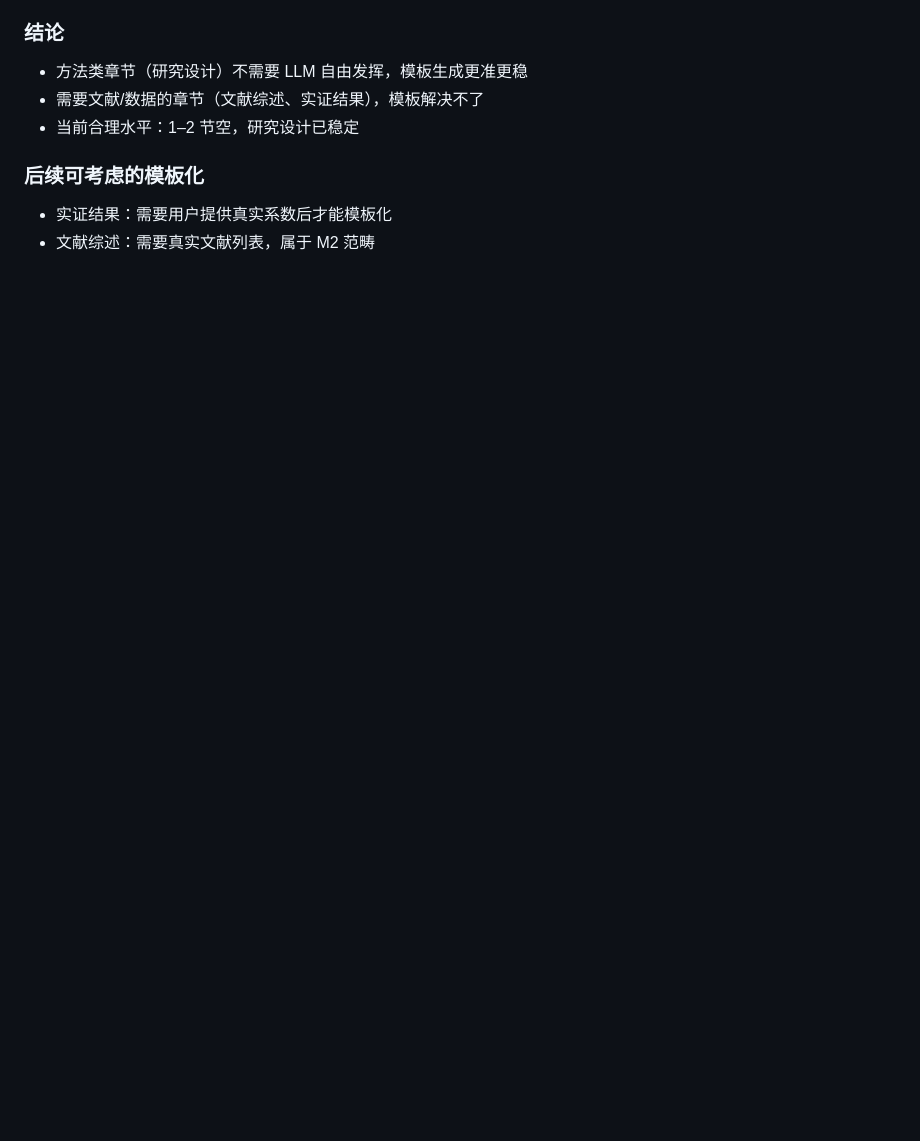
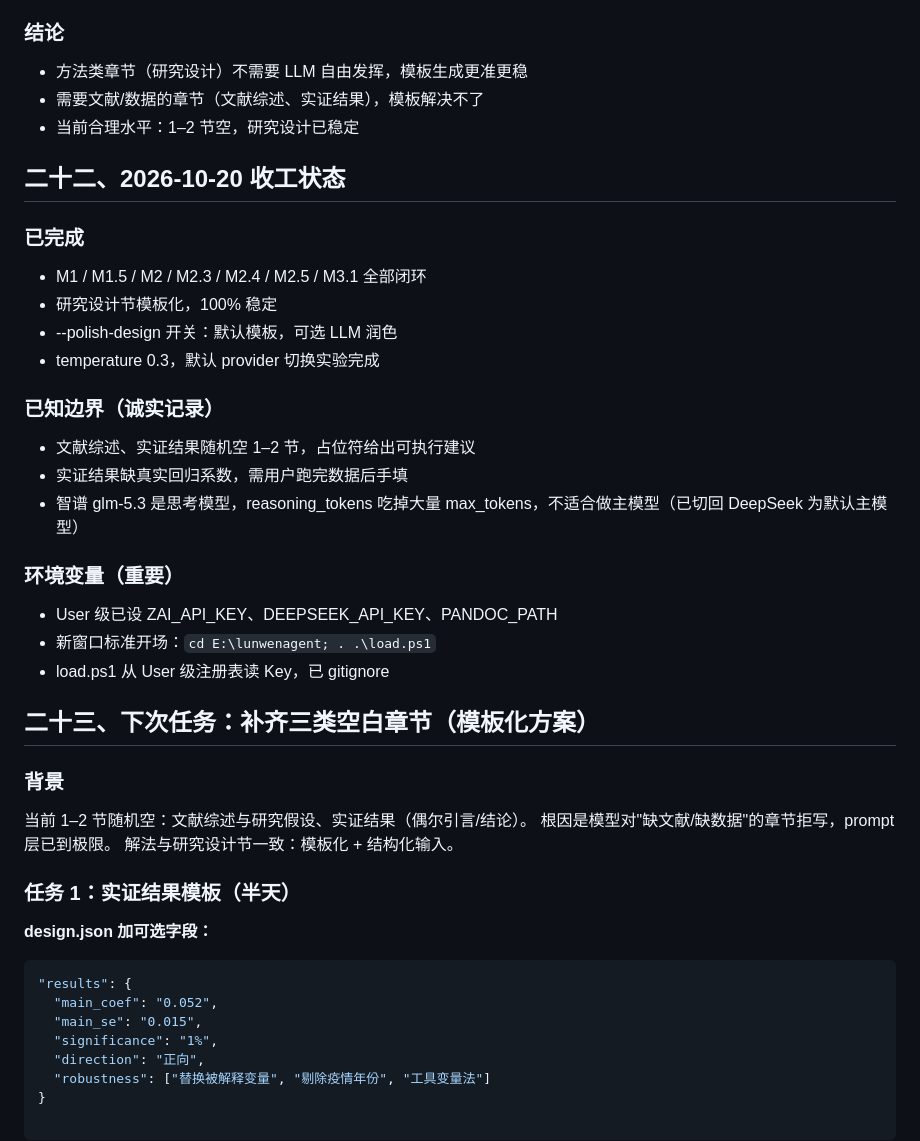
Before and after one commit to xcj123ASD/paperagent, a Markdown page: HANDOFF.md, the part around one of its changes. Rendered like a GitHub page; blank space fills up the shorter version.

````diff
--- a/HANDOFF.md
+++ b/HANDOFF.md
@@ -130,6 +119,39 @@ temperature 0.3 + 智谱 = 0 节空，不需要继续调 prompt。
 - 需要文献/数据的章节（文献综述、实证结果），模板解决不了
 - 当前合理水平：1–2 节空，研究设计已稳定
 
-### 后续可考虑的模板化
-- 实证结果：需要用户提供真实系数后才能模板化
-- 文献综述：需要真实文献列表，属于 M2 范畴
+## 二十二、2026-10-20 收工状态
+
+### 已完成
+- M1 / M1.5 / M2 / M2.3 / M2.4 / M2.5 / M3.1 全部闭环
+- 研究设计节模板化，100% 稳定
+- --polish-design 开关：默认模板，可选 LLM 润色
+- temperature 0.3，默认 provider 切换实验完成
+
+### 已知边界（诚实记录）
+- 文献综述、实证结果随机空 1–2 节，占位符给出可执行建议
+- 实证结果缺真实回归系数，需用户跑完数据后手填
+- 智谱 glm-5.3 是思考模型，reasoning_tokens 吃掉大量 max_tokens，不适合做主模型（已切回 DeepSeek 为默认主模型）
+
+### 环境变量（重要）
+- User 级已设 ZAI_API_KEY、DEEPSEEK_API_KEY、PANDOC_PATH
+- 新窗口标准开场：`cd E:\lunwenagent; . .\load.ps1`
+- load.ps1 从 User 级注册表读 Key，已 gitignore
+
+## 二十三、下次任务：补齐三类空白章节（模板化方案）
+
+### 背景
+当前 1–2 节随机空：文献综述与研究假设、实证结果（偶尔引言/结论）。
+根因是模型对"缺文献/缺数据"的章节拒写，prompt 层已到极限。
+解法与研究设计节一致：模板化 + 结构化输入。
+
+### 任务 1：实证结果模板（半天）
+
+**design.json 加可选字段：**
+```json
+"results": {
+  "main_coef": "0.052",
+  "main_se": "0.015",
+  "significance": "1%",
+  "direction": "正向",
+  "robustness": ["替换被解释变量", "剔除疫情年份", "工具变量法"]
+}
````
Also changed, not shown: other parts of HANDOFF.md (+33 -44 lines).
